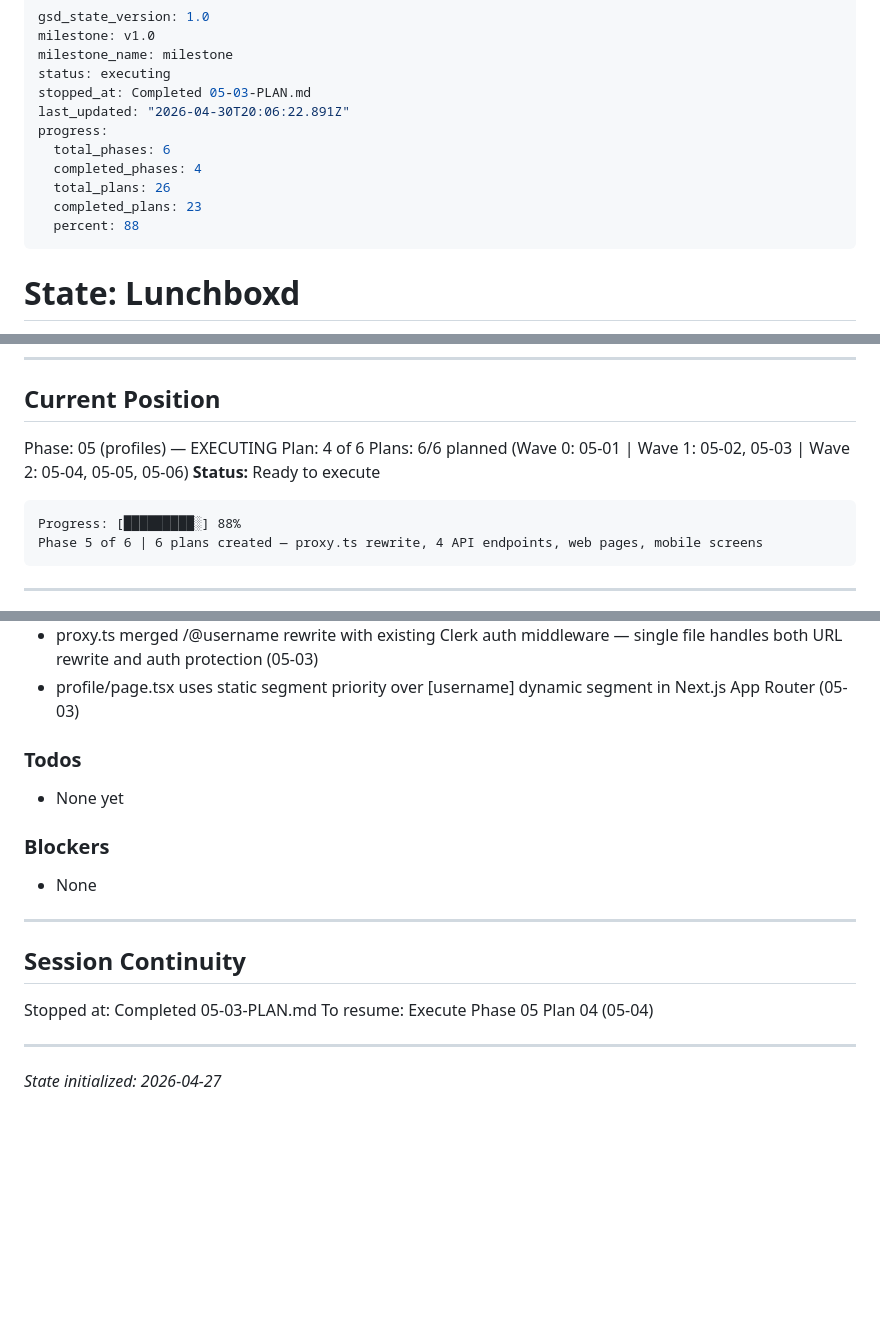
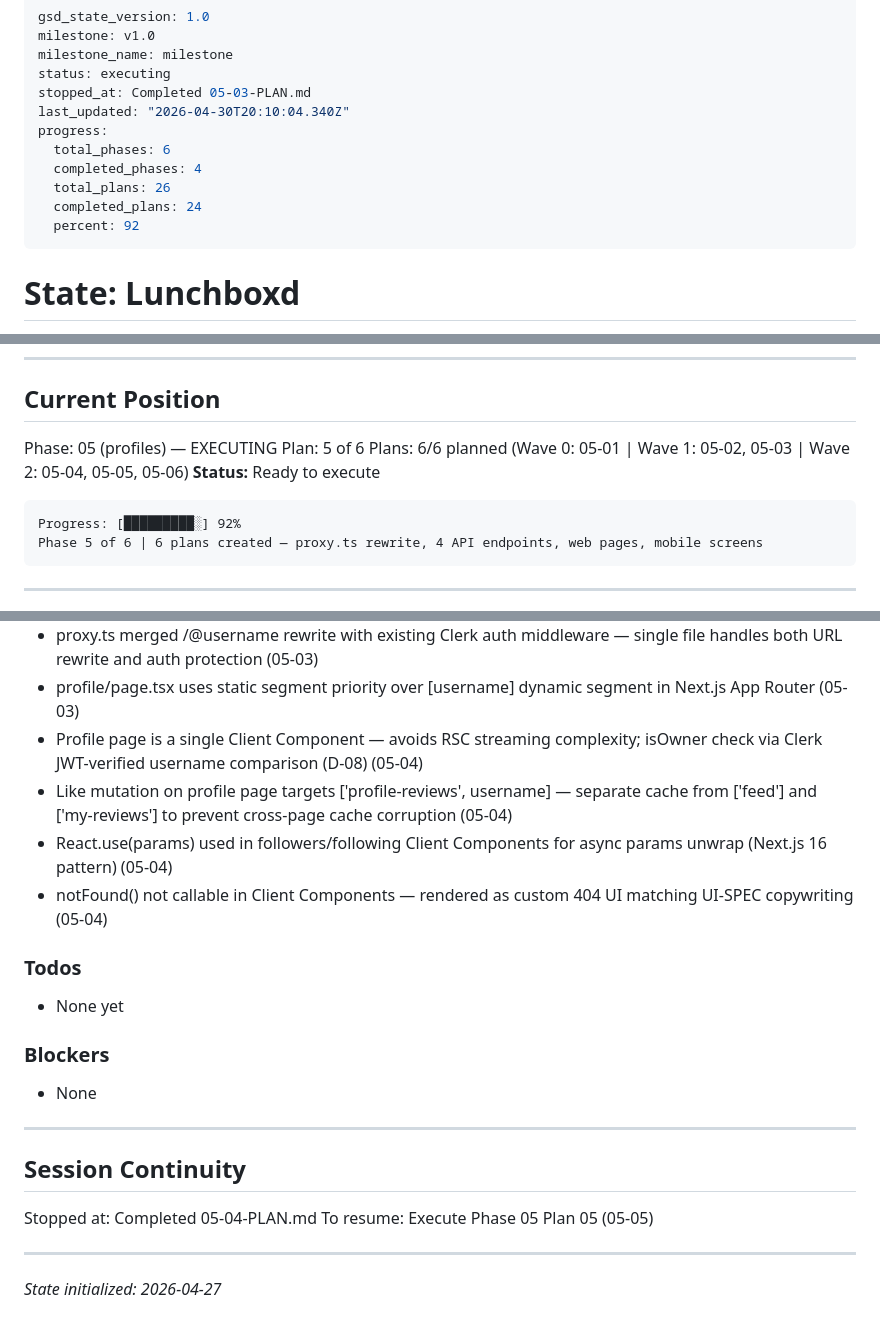
Before and after one commit to sydney-cole/lunchboxd, a Markdown page: .planning/STATE.md, 3 parts joined by grey strips. Drawn GitHub-style; blank space fills up the shorter version.

Commit message:
docs(05-04): complete web profile page and follower/following list pages plan
- SUMMARY.md: profile page with infinite-scroll reviews, followers/following list pages
- STATE.md: advance to plan 5 of 6, add 4 key decisions, update progress to 92%
- ROADMAP.md: update phase 5 plan progress (4/6 summaries complete)

````diff
--- a/.planning/STATE.md
+++ b/.planning/STATE.md
@@ -4,13 +4,13 @@ milestone: v1.0
 milestone_name: milestone
 status: executing
 stopped_at: Completed 05-03-PLAN.md
-last_updated: "2026-04-30T20:06:22.891Z"
+last_updated: "2026-04-30T20:10:04.340Z"
 progress:
   total_phases: 6
   completed_phases: 4
   total_plans: 26
-  completed_plans: 23
-  percent: 88
+  completed_plans: 24
+  percent: 92
 ---
 
 # State: Lunchboxd
@@ -31,12 +31,12 @@ progress:
 ## Current Position
 
 Phase: 05 (profiles) — EXECUTING
-Plan: 4 of 6
+Plan: 5 of 6
 Plans: 6/6 planned (Wave 0: 05-01 | Wave 1: 05-02, 05-03 | Wave 2: 05-04, 05-05, 05-06)
 **Status:** Ready to execute
 
 ```
-Progress: [█████████░] 88%
+Progress: [█████████░] 92%
 Phase 5 of 6 | 6 plans created — proxy.ts rewrite, 4 API endpoints, web pages, mobile screens
 ```
 
@@ -141,6 +141,10 @@ Phase 5 of 6 | 6 plans created — proxy.ts rewrite, 4 API endpoints, web pages,
 - Follower/following lists are public (no auth required) per PROF-06; followState enrichment only runs when viewer is authenticated (05-03)
 - proxy.ts merged /@username rewrite with existing Clerk auth middleware — single file handles both URL rewrite and auth protection (05-03)
 - profile/page.tsx uses static segment priority over [username] dynamic segment in Next.js App Router (05-03)
+- Profile page is a single Client Component — avoids RSC streaming complexity; isOwner check via Clerk JWT-verified username comparison (D-08) (05-04)
+- Like mutation on profile page targets ['profile-reviews', username] — separate cache from ['feed'] and ['my-reviews'] to prevent cross-page cache corruption (05-04)
+- React.use(params) used in followers/following Client Components for async params unwrap (Next.js 16 pattern) (05-04)
+- notFound() not callable in Client Components — rendered as custom 404 UI matching UI-SPEC copywriting (05-04)
 
 ### Todos
 
@@ -154,8 +158,8 @@ Phase 5 of 6 | 6 plans created — proxy.ts rewrite, 4 API endpoints, web pages,
 
 ## Session Continuity
 
-Stopped at: Completed 05-03-PLAN.md
-To resume: Execute Phase 05 Plan 04 (05-04)
+Stopped at: Completed 05-04-PLAN.md
+To resume: Execute Phase 05 Plan 05 (05-05)
 
 ---
 *State initialized: 2026-04-27*
````
Also changed, not shown: .planning/ROADMAP.md (+3 -3 lines), 1 other file.
